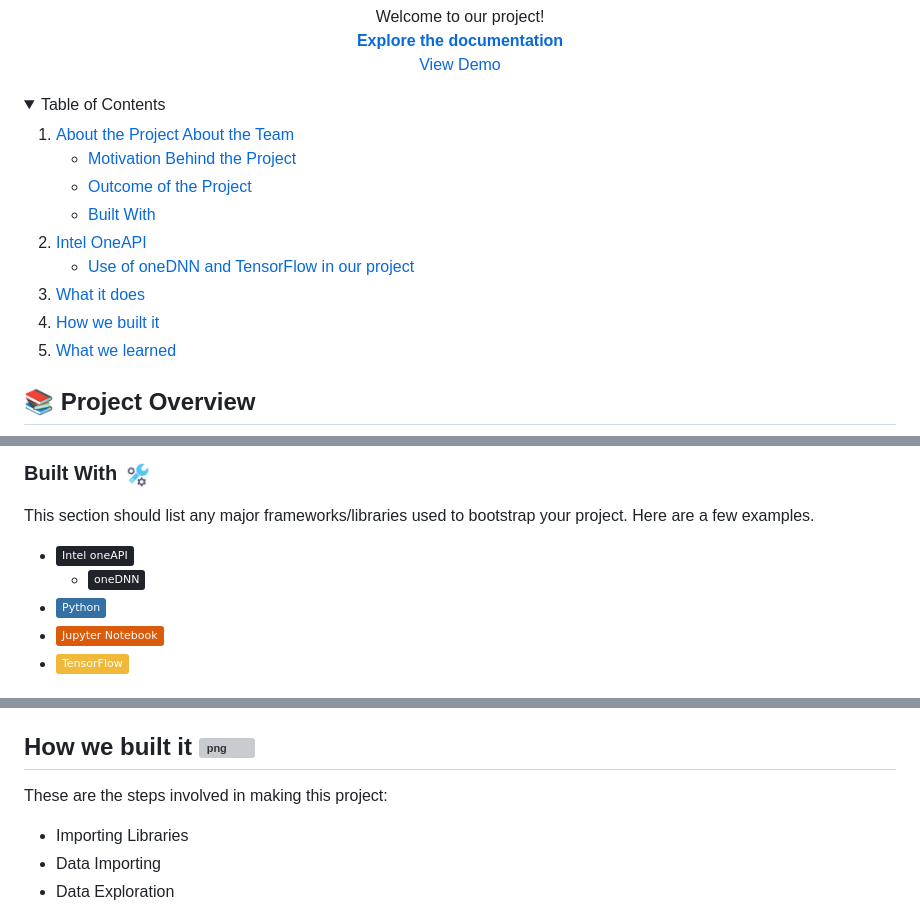
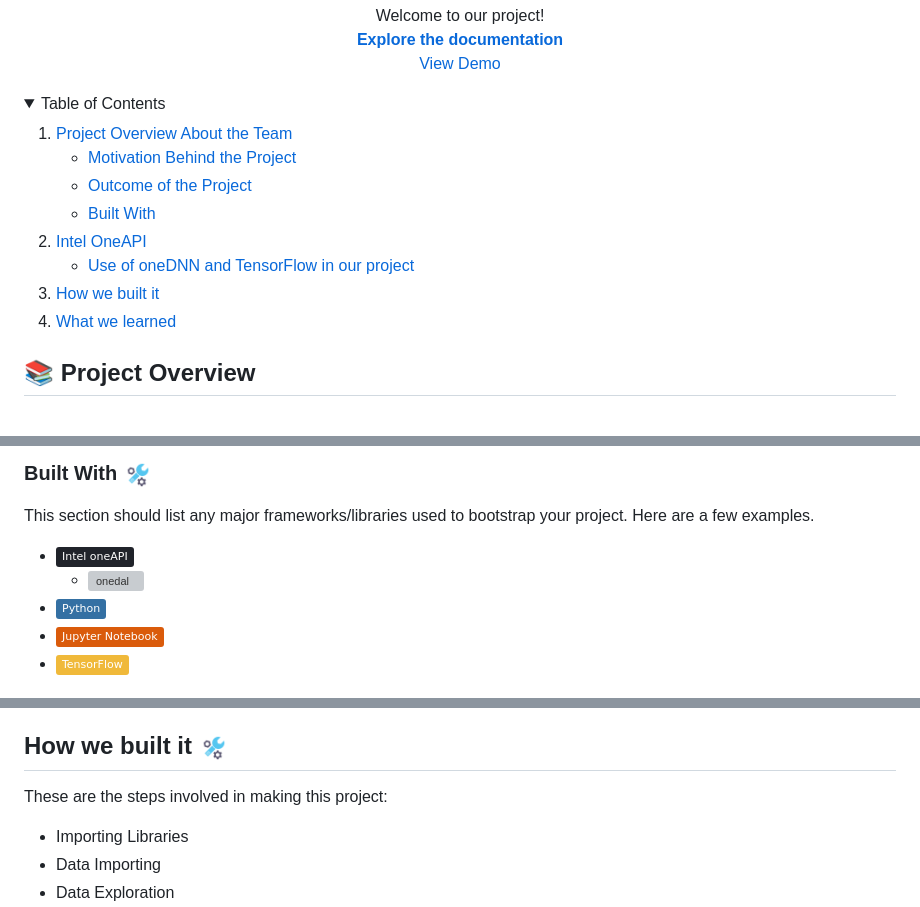
Before and after one commit to SDeBAS/MediScan, a Markdown page: README.md, 3 parts joined by grey strips. Rendered like a GitHub page; folded sections open; badges without logos; grey boxes are pictures that could not be loaded.

```diff
--- a/README.md
+++ b/README.md
@@ -21,7 +21,7 @@
   <summary>Table of Contents</summary>
   <ol>
     <li>
-      <a href="#about-the-project">About the Project</a>
+      <a href="#about-the-project">Project Overview</a>
       <a href="#about-the-team">About the Team</a>
       <ul>
         <li><a href="#inspiration">Motivation Behind the Project</a></li>
@@ -35,8 +35,7 @@
         <li><a href="#use-of-onednn-in-our-project">Use of oneDNN and TensorFlow in our project</a></li>
       </ul>
     </li>
-    <li><a href="#what-it-does">What it does</a></li>
-    <li><a href="#how-we-built-it">How we built it</a></li>
+    <li><a href="#what-it-does">How we built it</a></li>
     <li><a href="#what-we-learned">What we learned</a></li>
   </ol>
 </details>
@@ -111,7 +110,7 @@ The "MediScan" project holds several significant social impacts:
 This section should list any major frameworks/libraries used to bootstrap your project. Here are a few examples.
 
 * [![oneapi][oneapi]][oneapi-url]
-  * [![onednn][onednn]][onednn-url]
+  * [![onedal][onedal]][onedal-url]
 * [![python][python]][python-url]
 * [![jupyter][jupyter]][jupyter-url]
 * [![tensorflow][tensorflow]][tensorflow-url]
@@ -135,7 +134,7 @@ TensorFlow serves as a cornerstone of our project, providing a robust and versat
 By combining the capabilities of oneDNN and TensorFlow, we ensure that our project achieves optimal performance and accuracy in converting handwritten prescriptions into a digital format. These technologies synergistically enhance our solution's ability to provide accurate and reliable medication information, minimizing errors, and improving patient safety in healthcare settings.
 
 
-## How we built it <img src="images/built.png" alt="png" width="30">
+## How we built it <img src="static/images/built.png" alt="png" width="30">
 These are the steps involved in making this project:
 * Importing Libraries
 * Data Importing
```
Also changed, not shown: other parts of README.md (+4 -6 lines).
